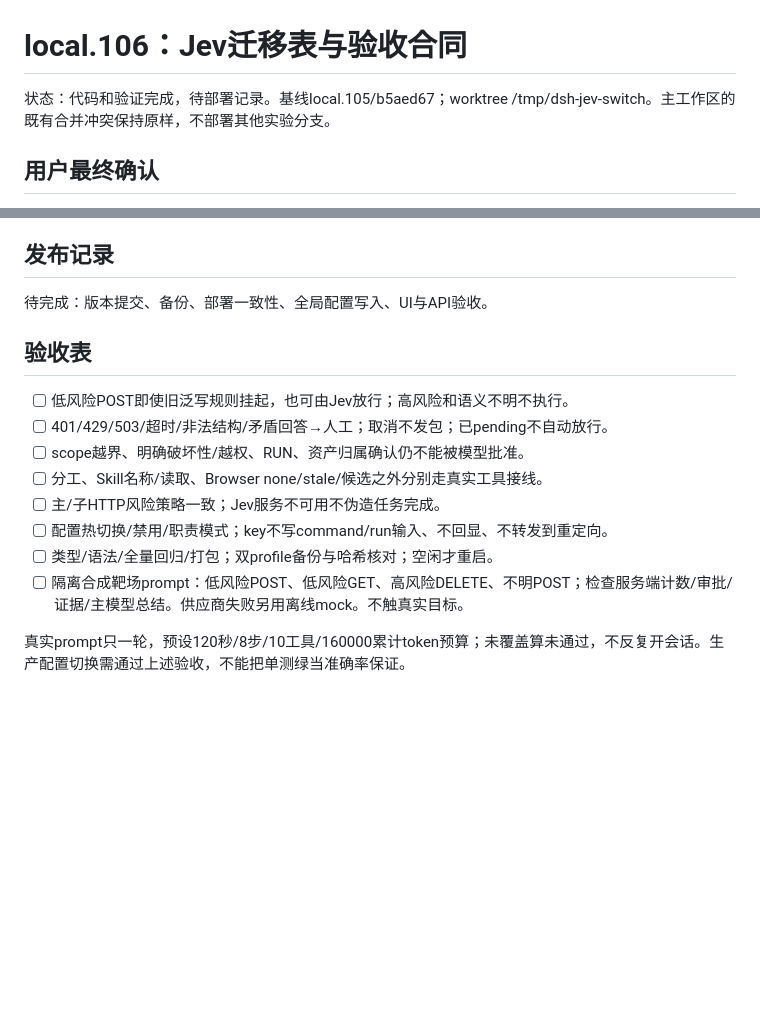
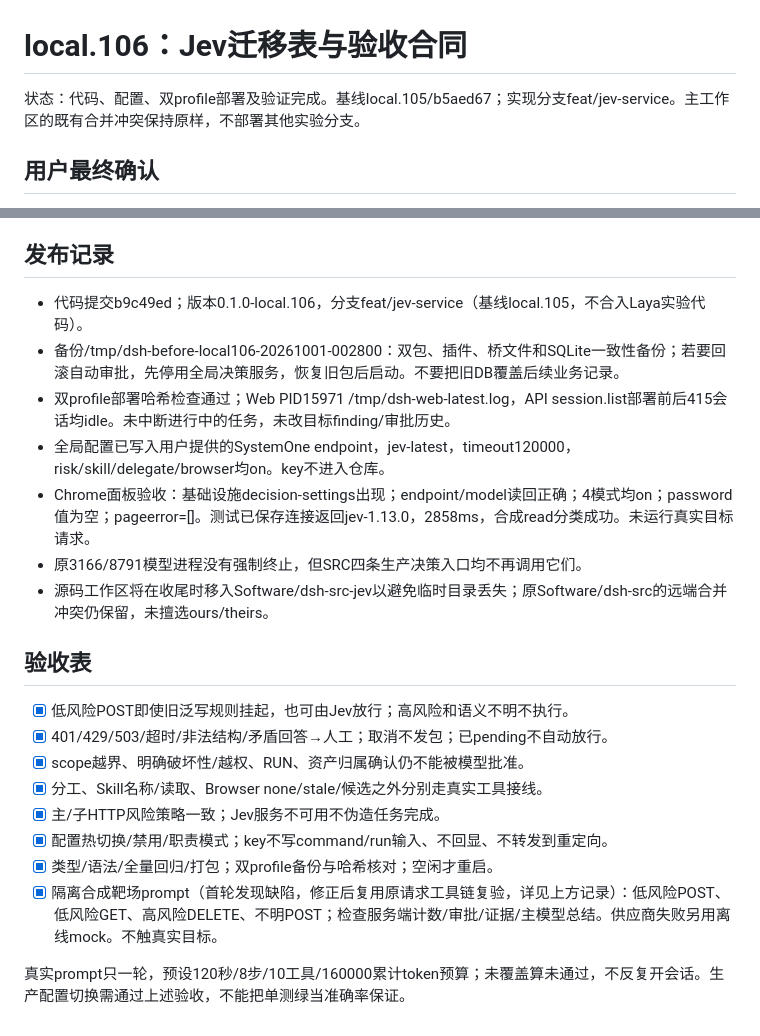
Before and after one commit to 803S/dsh-src, a Markdown page: docs/jev-service-local106.md, 2 parts joined by grey strips. GitHub-like rendering; blank space fills up the shorter version.

Commit message:
文档：记录local.106部署、四职责配置与真实审批验收边界

```diff
--- a/docs/jev-service-local106.md
+++ b/docs/jev-service-local106.md
@@ -1,6 +1,6 @@
 # local.106：Jev迁移表与验收合同
 
-状态：代码和验证完成，待部署记录。基线local.105/b5aed67；worktree /tmp/dsh-jev-switch。主工作区的既有合并冲突保持原样，不部署其他实验分支。
+状态：代码、配置、双profile部署及验证完成。基线local.105/b5aed67；实现分支feat/jev-service。主工作区的既有合并冲突保持原样，不部署其他实验分支。
 
 ## 用户最终确认
 Jev替代Laya的判断后端。授权范围内的低风险HTTP外发可由Jev自动放行；高风险、不确定、超时、服务错误和非法输出挂人工。Skill保留直接选名称/文档，分工保留delegate/self建议，Browser已有候选选择也迁移。
@@ -33,16 +33,22 @@ Jev替代Laya的判断后端。授权范围内的低风险HTTP外发可由Jev自
 - 配置或服务故障一律挂人工（风险on）；用户明确关闭risk/启用shadow才回原规则。服务不会被短时熔断或自动换站。
 
 ## 发布记录
-待完成：版本提交、备份、部署一致性、全局配置写入、UI与API验收。
+- 代码提交b9c49ed；版本0.1.0-local.106，分支feat/jev-service（基线local.105，不合入Laya实验代码）。
+- 备份/tmp/dsh-before-local106-20261001-002800：双包、插件、桥文件和SQLite一致性备份；若要回滚自动审批，先停用全局决策服务，恢复旧包后启动。不要把旧DB覆盖后续业务记录。
+- 双profile部署哈希检查通过；Web PID15971 /tmp/dsh-web-latest.log，API session.list部署前后415会话均idle。未中断进行中的任务，未改目标finding/审批历史。
+- 全局配置已写入用户提供的SystemOne endpoint，jev-latest，timeout120000，risk/skill/delegate/browser均on。key不进入仓库。
+- Chrome面板验收：基础设施decision-settings出现；endpoint/model读回正确；4模式均on；password值为空；pageerror=[]。测试已保存连接返回jev-1.13.0，2858ms，合成read分类成功。未运行真实目标请求。
+- 原3166/8791模型进程没有强制终止，但SRC四条生产决策入口均不再调用它们。
+- 源码工作区将在收尾时移入Software/dsh-src-jev以避免临时目录丢失；原Software/dsh-src的远端合并冲突仍保留，未擅选ours/theirs。
 
 ## 验收表
-- [ ] 低风险POST即使旧泛写规则挂起，也可由Jev放行；高风险和语义不明不执行。
-- [ ] 401/429/503/超时/非法结构/矛盾回答→人工；取消不发包；已pending不自动放行。
-- [ ] scope越界、明确破坏性/越权、RUN、资产归属确认仍不能被模型批准。
-- [ ] 分工、Skill名称/读取、Browser none/stale/候选之外分别走真实工具接线。
-- [ ] 主/子HTTP风险策略一致；Jev服务不可用不伪造任务完成。
-- [ ] 配置热切换/禁用/职责模式；key不写command/run输入、不回显、不转发到重定向。
-- [ ] 类型/语法/全量回归/打包；双profile备份与哈希核对；空闲才重启。
-- [ ] 隔离合成靶场prompt：低风险POST、低风险GET、高风险DELETE、不明POST；检查服务端计数/审批/证据/主模型总结。供应商失败另用离线mock。不触真实目标。
+- [x] 低风险POST即使旧泛写规则挂起，也可由Jev放行；高风险和语义不明不执行。
+- [x] 401/429/503/超时/非法结构/矛盾回答→人工；取消不发包；已pending不自动放行。
+- [x] scope越界、明确破坏性/越权、RUN、资产归属确认仍不能被模型批准。
+- [x] 分工、Skill名称/读取、Browser none/stale/候选之外分别走真实工具接线。
+- [x] 主/子HTTP风险策略一致；Jev服务不可用不伪造任务完成。
+- [x] 配置热切换/禁用/职责模式；key不写command/run输入、不回显、不转发到重定向。
+- [x] 类型/语法/全量回归/打包；双profile备份与哈希核对；空闲才重启。
+- [x] 隔离合成靶场prompt（首轮发现缺陷，修正后复用原请求工具链复验，详见上方记录）：低风险POST、低风险GET、高风险DELETE、不明POST；检查服务端计数/审批/证据/主模型总结。供应商失败另用离线mock。不触真实目标。
 
 真实prompt只一轮，预设120秒/8步/10工具/160000累计token预算；未覆盖算未通过，不反复开会话。生产配置切换需通过上述验收，不能把单测绿当准确率保证。
```
